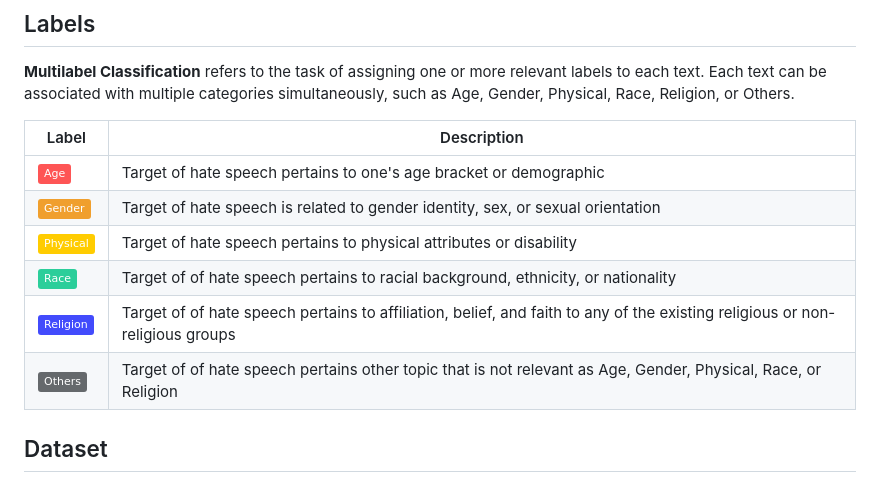
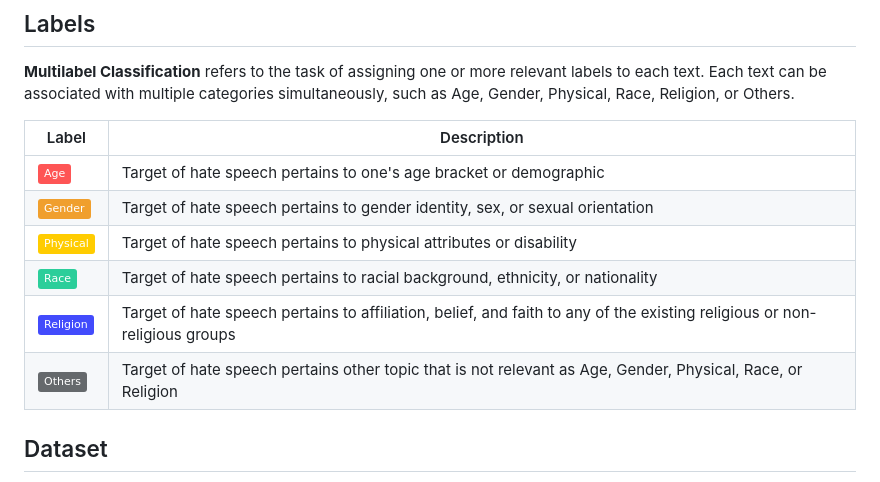
Before and after one commit to syke9p3/BERT-MLTHSC, a Markdown page: readme.md, the part around the change. Drawn GitHub-style; badges without logos.

```diff
--- a/readme.md
+++ b/readme.md
@@ -48,11 +48,11 @@ Bidirectional Encoder Representations from Transformers (BERT) is pre-trained de
 | Label                                                        | Description                                                                                                      |
 |--------------------------------------------------------------|------------------------------------------------------------------------------------------------------------------|
 | ![Age](https://img.shields.io/badge/Age-FE5555)             | Target of hate speech pertains to one's age bracket or demographic |
-| ![Gender](https://img.shields.io/badge/Gender-F09F2D)       | Target of hate speech is related to gender identity, sex, or sexual orientation |
+| ![Gender](https://img.shields.io/badge/Gender-F09F2D)       | Target of hate speech pertains to gender identity, sex, or sexual orientation |
 | ![Physical](https://img.shields.io/badge/Physical-FFCC00)   | Target of hate speech pertains to physical attributes or disability |
-| ![Race](https://img.shields.io/badge/Race-2BCE9A)   | Target of of hate speech pertains to racial background, ethnicity, or nationality |
-| ![Religion](https://img.shields.io/badge/Religion-424BFC)   | Target of of hate speech pertains to affiliation, belief, and faith to any of the existing religious or non-religious groups |
-| ![Others](https://img.shields.io/badge/Others-65696C)   | Target of of hate speech pertains other topic that is not relevant as Age, Gender, Physical, Race, or Religion |
+| ![Race](https://img.shields.io/badge/Race-2BCE9A)   | Target of hate speech pertains to racial background, ethnicity, or nationality |
+| ![Religion](https://img.shields.io/badge/Religion-424BFC)   | Target of hate speech pertains to affiliation, belief, and faith to any of the existing religious or non-religious groups |
+| ![Others](https://img.shields.io/badge/Others-65696C)   | Target of hate speech pertains other topic that is not relevant as Age, Gender, Physical, Race, or Religion |
 
 ## Dataset
 2,116 scraped social media posts from Facebook, Reddit, and Twitter manually annotated for determining labels for each data split into three sets:
```
